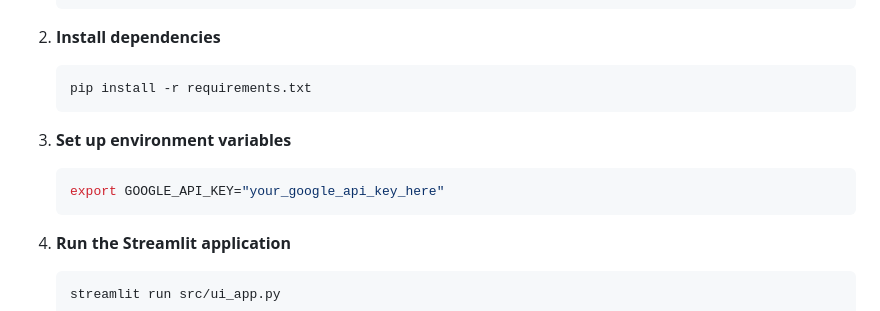
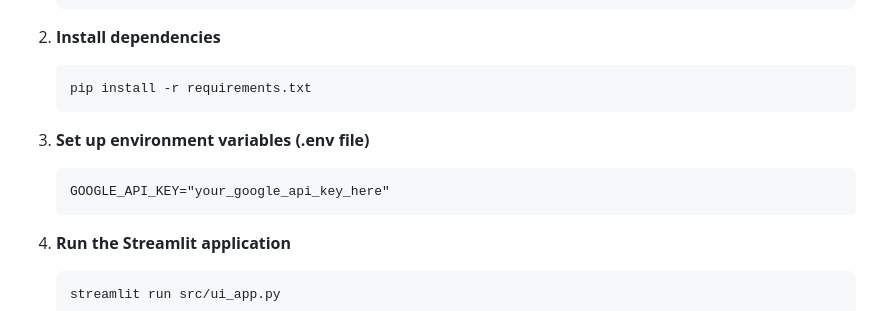
Before and after one commit to ndaadhi18/medical-appointment-scheduling-agent, a Markdown page: README.md, the part around the change. Drawn GitHub-style.

````diff
--- a/README.md
+++ b/README.md
@@ -137,9 +137,9 @@ medical-appointment-ai/
    pip install -r requirements.txt
    ```
 
-3. **Set up environment variables**
-   ```bash
-   export GOOGLE_API_KEY="your_google_api_key_here"
+3. **Set up environment variables (.env file)**
+   ```.env
+   GOOGLE_API_KEY="your_google_api_key_here"
    ```
 
 4. **Run the Streamlit application**
````
